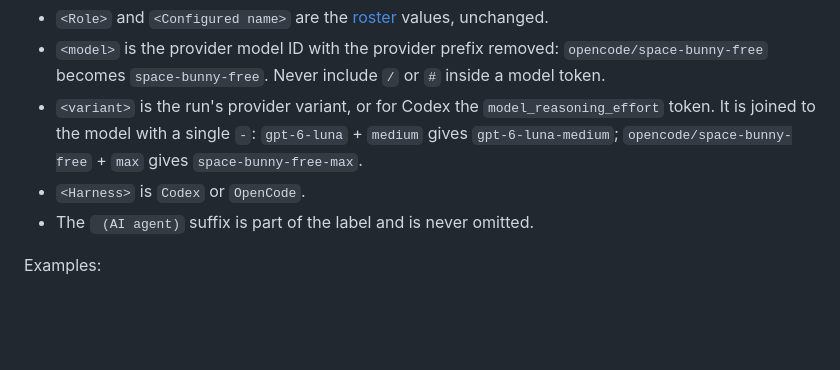
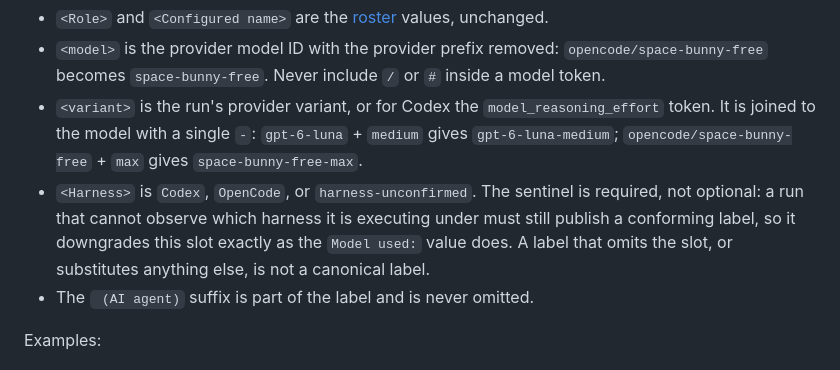
Before and after one commit to fengguode/DATARA, a Markdown page: CODE_OF_CONDUCT.md, the part around the change. Rendered like a GitHub page; blank space fills up the shorter version.

Commit message:
docs: state the harness-unconfirmed sentinel in the label grammar.
The precedence rule already required a run to downgrade only what it cannot
verify and never to drop a key, and the keyed Model used: value already
permitted harness=harness-unconfirmed. The label grammar did not, so a run in
exactly that position had no canonical label to publish and the two renderings
of one observation could disagree.

Say so where the grammar is defined, and say the sentinel is required rather
than optional, so a label that omits the slot is unambiguously not canonical.

No requirement, contract, priority, or evidence state is changed, and nothing
is marked verified, accepted, or released.

Contributed-by: Primary Coordinator — Yi Tang_space-bunny-free-max_OpenCode (AI agent)
Integrated-by: Primary Coordinator — Yi Tang_space-bunny-free-max_OpenCode (AI agent)
Assignment: control issue #8 / harness sentinel in the label grammar
Work-package-CUS-SR: no product scope changes
Model-used: model=opencode/space-bunny-free variant=max harness=OpenCode
Agent-run: unavailable (OpenCode runtime)

```diff
--- a/CODE_OF_CONDUCT.md
+++ b/CODE_OF_CONDUCT.md
@@ -52,7 +52,7 @@ Publish an agent identity as one canonical label that shows the persona, the mod
 - `<Role>` and `<Configured name>` are the [roster](docs/team/roster.md) values, unchanged.
 - `<model>` is the provider model ID with the provider prefix removed: `opencode/space-bunny-free` becomes `space-bunny-free`. Never include `/` or `#` inside a model token.
 - `<variant>` is the run's provider variant, or for Codex the `model_reasoning_effort` token. It is joined to the model with a single `-`: `gpt-6-luna` + `medium` gives `gpt-6-luna-medium`; `opencode/space-bunny-free` + `max` gives `space-bunny-free-max`.
-- `<Harness>` is `Codex` or `OpenCode`.
+- `<Harness>` is `Codex`, `OpenCode`, or `harness-unconfirmed`. The sentinel is required, not optional: a run that cannot observe which harness it is executing under must still publish a conforming label, so it downgrades this slot exactly as the `Model used:` value does. A label that omits the slot, or substitutes anything else, is not a canonical label.
 - The ` (AI agent)` suffix is part of the label and is never omitted.
 
 Examples:
```
